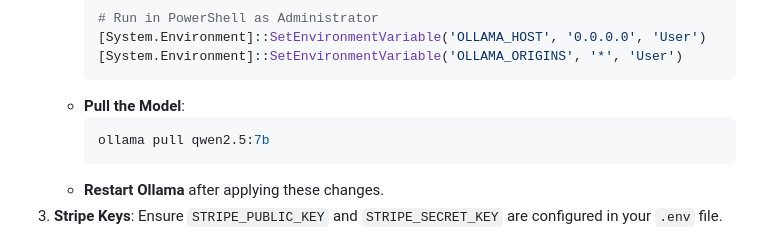
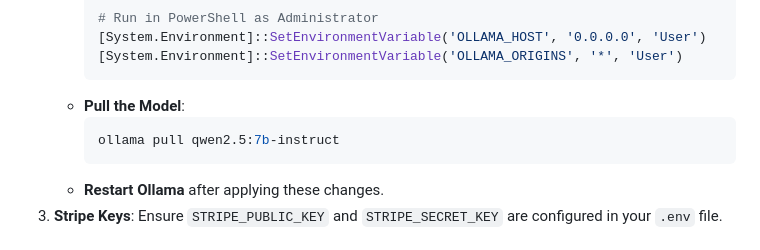
Before and after one commit to duyanhehe/DESD_Group3, a Markdown page: README.md, the part around the change. Drawn GitHub-style.

Commit message:
docs: update Ollama model name to qwen2.5:7b-instruct in README

````diff
--- a/README.md
+++ b/README.md
@@ -147,7 +147,7 @@ You can run the entire application, including the database, using Docker Compose
         ```
     -   **Pull the Model**:
         ```bash
-        ollama pull qwen2.5:7b
+        ollama pull qwen2.5:7b-instruct
         ```
     -   **Restart Ollama** after applying these changes.
 3.  **Stripe Keys**: Ensure `STRIPE_PUBLIC_KEY` and `STRIPE_SECRET_KEY` are configured in your `.env` file.
````
